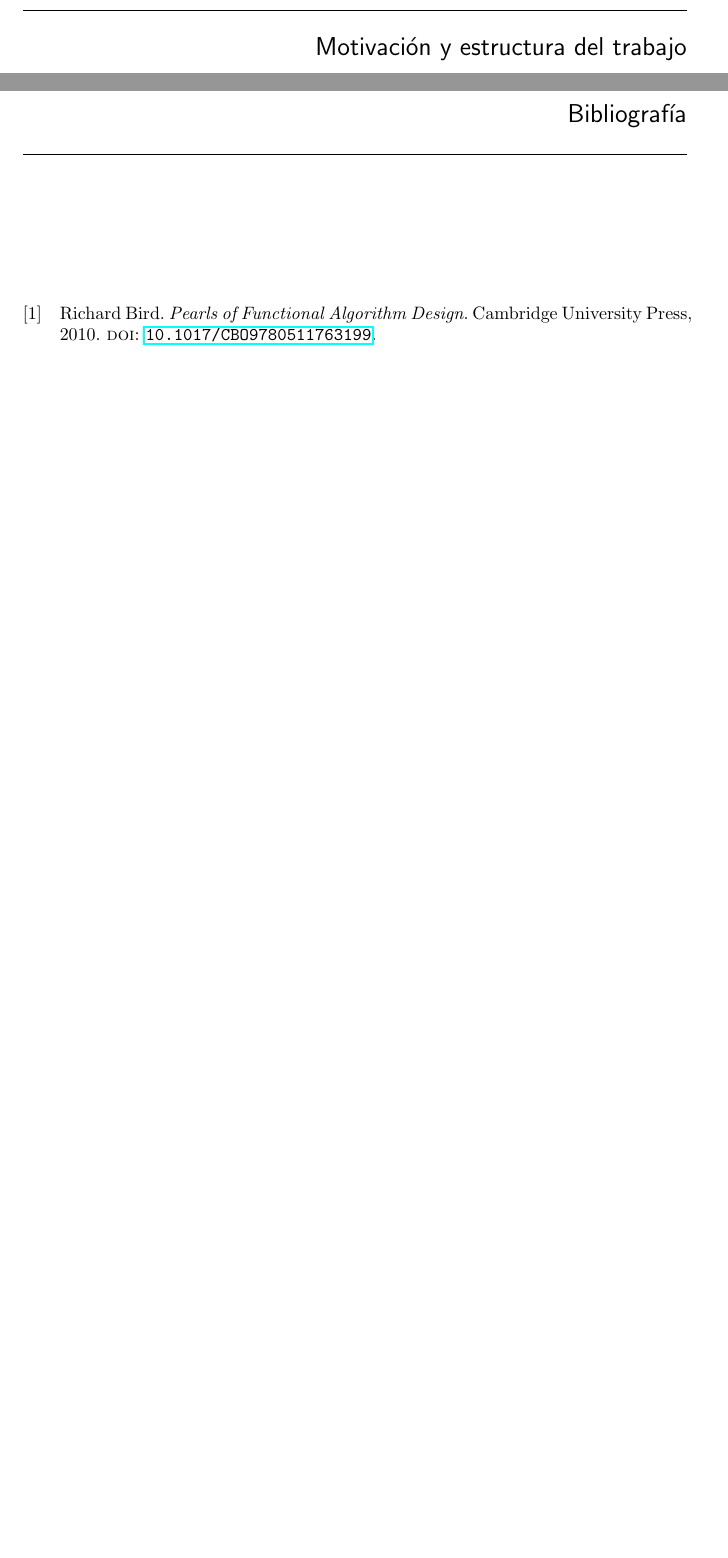
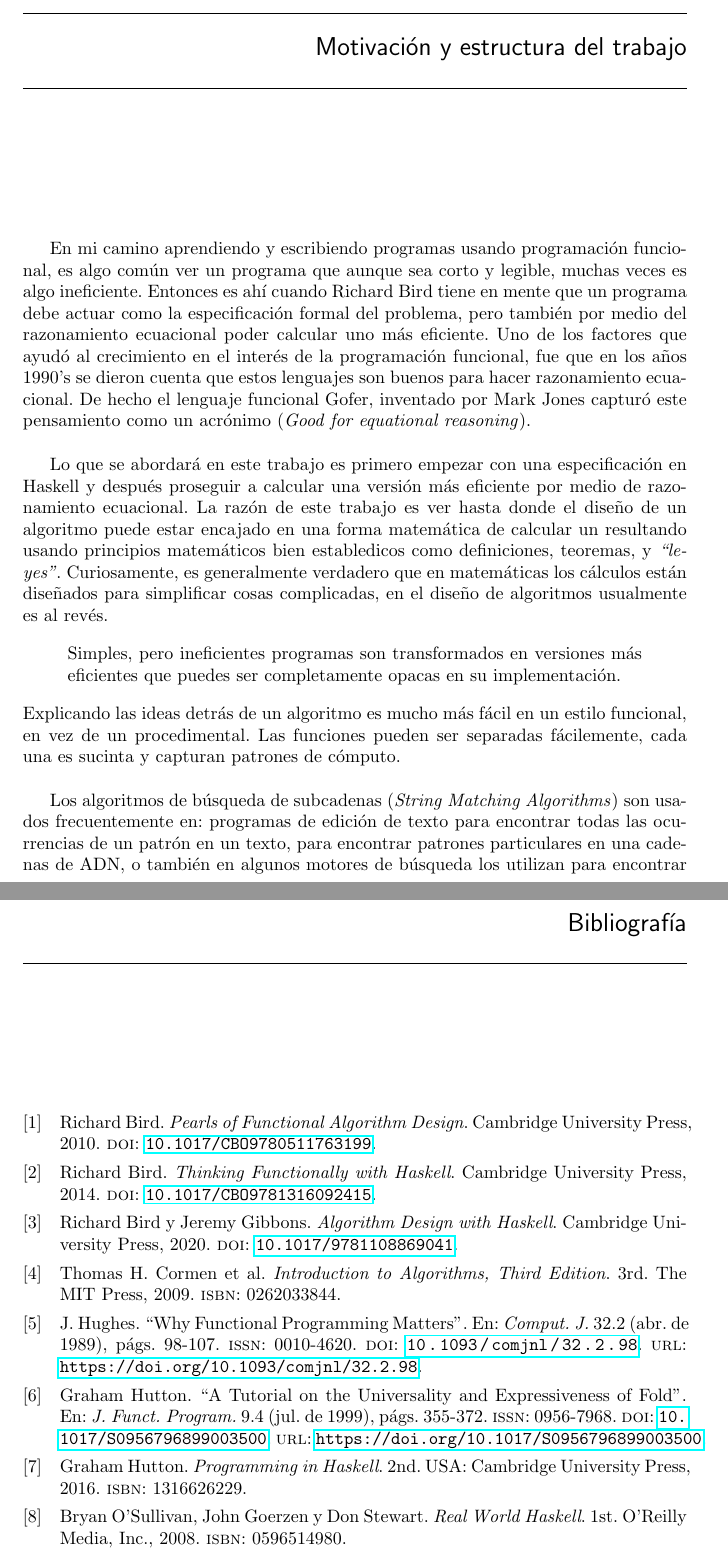
Before and after one commit to angelgladin/tesis, a LaTeX thesis (tesis.tex, which reads capitulos/0-motivacion.tex, referencias.bib): two parts of pages 9 and 33 of 33, joined at a grey line, cut so that both start at the same text, the shorter picture padded with empty space. Compiled offline with pdfLaTeX.

Commit message:
Parte de la motivación agregada, se actualizó el .gitignore para ignorar bibliiografía, se agregó bibliografia que se usará en un .bib

```diff
--- a/capitulos/0-motivacion.tex
+++ b/capitulos/0-motivacion.tex
@@ -1 +1,30 @@
-\lipsum[1-5]
+En mi camino aprendiendo y escribiendo programas usando programación funcional, es algo común ver un programa
+que aunque sea corto y legible, muchas veces es algo ineficiente. Entonces es ahí cuando Richard Bird tiene
+en mente que un programa debe actuar como la especificación formal del problema, pero también por medio del
+razonamiento ecuacional poder calcular uno más eficiente.
+Uno de los factores que ayudó al crecimiento en el interés de la programación funcional, fue que en los años
+1990's se dieron cuenta que estos lenguajes son buenos para hacer razonamiento ecuacional.
+De hecho el lenguaje funcional Gofer, inventado por Mark Jones capturó este pensamiento como un acrónimo
+(\textit{Good for equational reasoning}).
+\newline
+
+Lo que se abordará en este trabajo es primero empezar con una especificación en Haskell y después proseguir a
+calcular una versión más eficiente por medio de razonamiento ecuacional.
+La razón de este trabajo es ver hasta donde el diseño de un algoritmo puede estar encajado en una forma
+matemática de calcular un resultando usando principios matemáticos bien establedicos como definiciones,
+teoremas, y \textit{``leyes''}.
+Curiosamente, es generalmente verdadero que en matemáticas los cálculos están diseñados para simplificar
+cosas complicadas, en el diseño de algoritmos usualmente es al revés.
+\begin{quote}
+Simples, pero ineficientes programas son transformados en versiones más eficientes que puedes ser
+completamente opacas en su implementación.
+\end{quote}
+Explicando las ideas detrás de un algoritmo es mucho más fácil en un estilo funcional, en vez de un
+procedimental. Las funciones pueden ser separadas fácilemente, cada una es sucinta y capturan patrones
+de cómputo.
+\newline
+
+Los algoritmos de búsqueda de subcadenas (\textit{String Matching Algorithms}) son usados frecuentemente en:
+programas de edición de texto para encontrar todas las ocurrencias de un patrón en un texto, para encontrar
+patrones particulares en una cadenas de ADN, o también en algunos motores de búsqueda los utilizan para
+encontrar páginas web en búsquedas, entre otras aplicaciones. Algoritmos efecientes para atacar este tipo de
--- a/referencias.bib
+++ b/referencias.bib
@@ -6,3 +6,5 @@
 	doi          = {10.1017/CBO9780511763199},
 	place        = {Cambridge}
 }
+@article{why_func,
+	title        = {Why Functional Programming Matters},
@@ -8,0 +20 @@
+	doi          = {10.1093/comjnl/32.2.98},
@@ -8,0 +27,4 @@
+	title        = {Thinking Functionally with Haskell},
+	author       = {Bird, Richard},
+	year         = 2014,
+	publisher    = {Cambridge University Press},
@@ -8,0 +42,2 @@
+@book{cormen_2009,
+	title        = {Introduction to Algorithms, Third Edition},
@@ -8,0 +52,3 @@
+	author       = {O'Sullivan, Bryan and Goerzen, John and Stewart, Don},
+	year         = 2008,
+	publisher    = {O'Reilly Media, Inc.},
@@ -8,0 +60 @@
+	author       = {Hutton, Graham},
@@ -8,0 +72 @@
+	journal      = {J. Funct. Program.},
```
Also changed, not shown: capitulos/0-motivacion.tex (4 more changed lines), referencias.bib (61 more changed lines), 3 other files.
